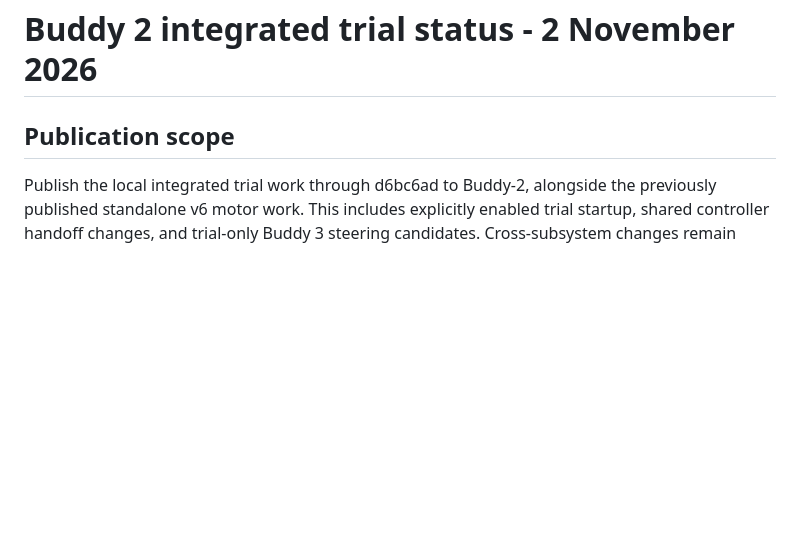
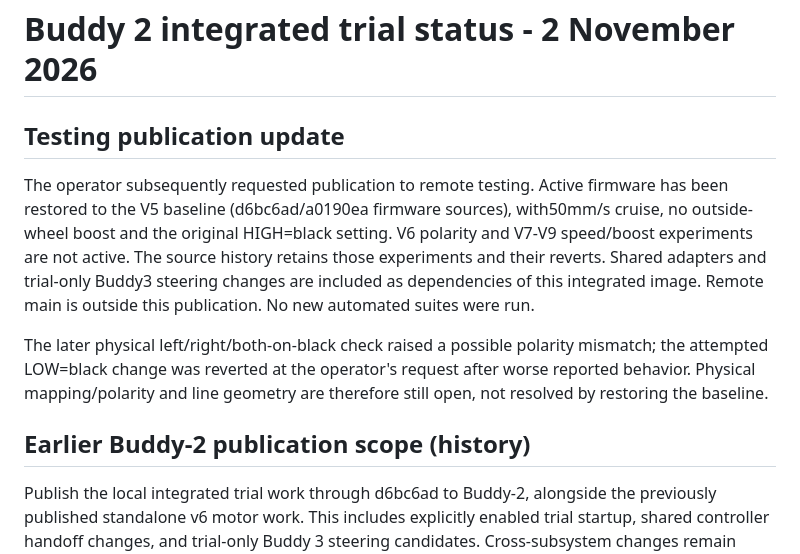
Before and after one commit to JeraldLoh/inf2004-EmbedSys-group18, a Markdown page: testing/subsystem2/B2_INTEGRATED_STATUS_2026-11-02.md, the part around the change. Drawn GitHub-style; blank space fills up the shorter version.

```diff
--- a/testing/subsystem2/B2_INTEGRATED_STATUS_2026-11-02.md
+++ b/testing/subsystem2/B2_INTEGRATED_STATUS_2026-11-02.md
@@ -1,6 +1,21 @@
 # Buddy 2 integrated trial status - 2 November 2026
 
-## Publication scope
+## Testing publication update
+
+The operator subsequently requested publication to remote testing. Active
+firmware has been restored to the V5 baseline (d6bc6ad/a0190ea firmware sources),
+with50mm/s cruise, no outside-wheel boost and the original HIGH=black setting.
+V6 polarity and V7-V9 speed/boost experiments are not active. The source history
+retains those experiments and their reverts. Shared adapters and trial-only
+Buddy3 steering changes are included as dependencies of this integrated image.
+Remote main is outside this publication. No new automated suites were run.
+
+The later physical left/right/both-on-black check raised a possible polarity
+mismatch; the attempted LOW=black change was reverted at the operator's request
+after worse reported behavior. Physical mapping/polarity and line geometry are
+therefore still open, not resolved by restoring the baseline.
+
+## Earlier Buddy-2 publication scope (history)
 
 Publish the local integrated trial work through d6bc6ad to Buddy-2, alongside
 the previously published standalone v6 motor work. This includes explicitly
```
Also changed, not shown: TESTING_BRANCH.md (+22 -2 lines).
